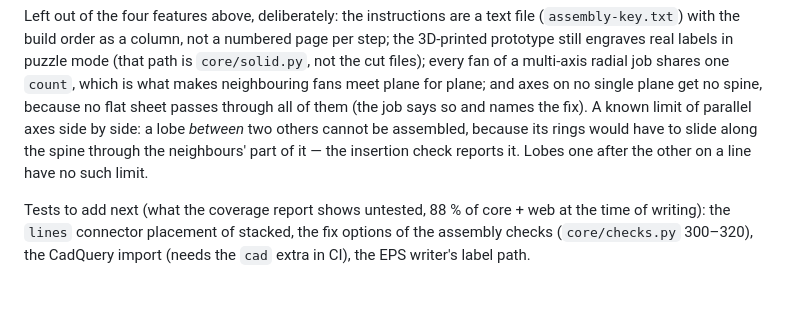
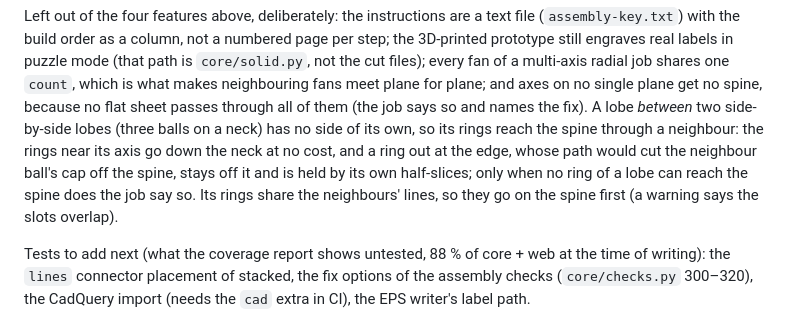
Before and after one commit to marcelfarres/lamina, a Markdown page: docs/roadmap.md, the part around the change. Rendered like a GitHub page; blank space fills up the shorter version.

```diff
--- a/docs/roadmap.md
+++ b/docs/roadmap.md
@@ -137,9 +137,12 @@ Left out of the four features above, deliberately: the instructions are a text f
 build order as a column, not a numbered page per step; the 3D-printed prototype still engraves real labels in puzzle
 mode (that path is `core/solid.py`, not the cut files); every fan of a multi-axis radial job shares one `count`,
 which is what makes neighbouring fans meet plane for plane; and axes on no single plane get no spine, because no
-flat sheet passes through all of them (the job says so and names the fix). A known limit of parallel axes side by
-side: a lobe *between* two others cannot be assembled, because its rings would have to slide along the spine through
-the neighbours' part of it — the insertion check reports it. Lobes one after the other on a line have no such limit.
+flat sheet passes through all of them (the job says so and names the fix). A lobe *between* two side-by-side
+lobes (three balls on a neck) has no side of its own, so its rings reach the spine through a neighbour: the rings
+near its axis go down the neck at no cost, and a ring out at the edge, whose path would cut the neighbour ball's cap
+off the spine, stays off it and is held by its own half-slices; only when no ring of a lobe can reach the spine does
+the job say so. Its rings share the neighbours' lines, so they go on the spine first (a warning says the slots
+overlap).
 
 Tests to add next (what the coverage report shows untested, 88 % of core + web at the time of writing): the
 `lines` connector placement of stacked, the fix options of the assembly checks (`core/checks.py` 300–320), the
```
Also changed, not shown: README.md (+6 -0 lines), docs/media/axes_poster.jpg, docs/media/lobes_poster.jpg, 13 other files.
